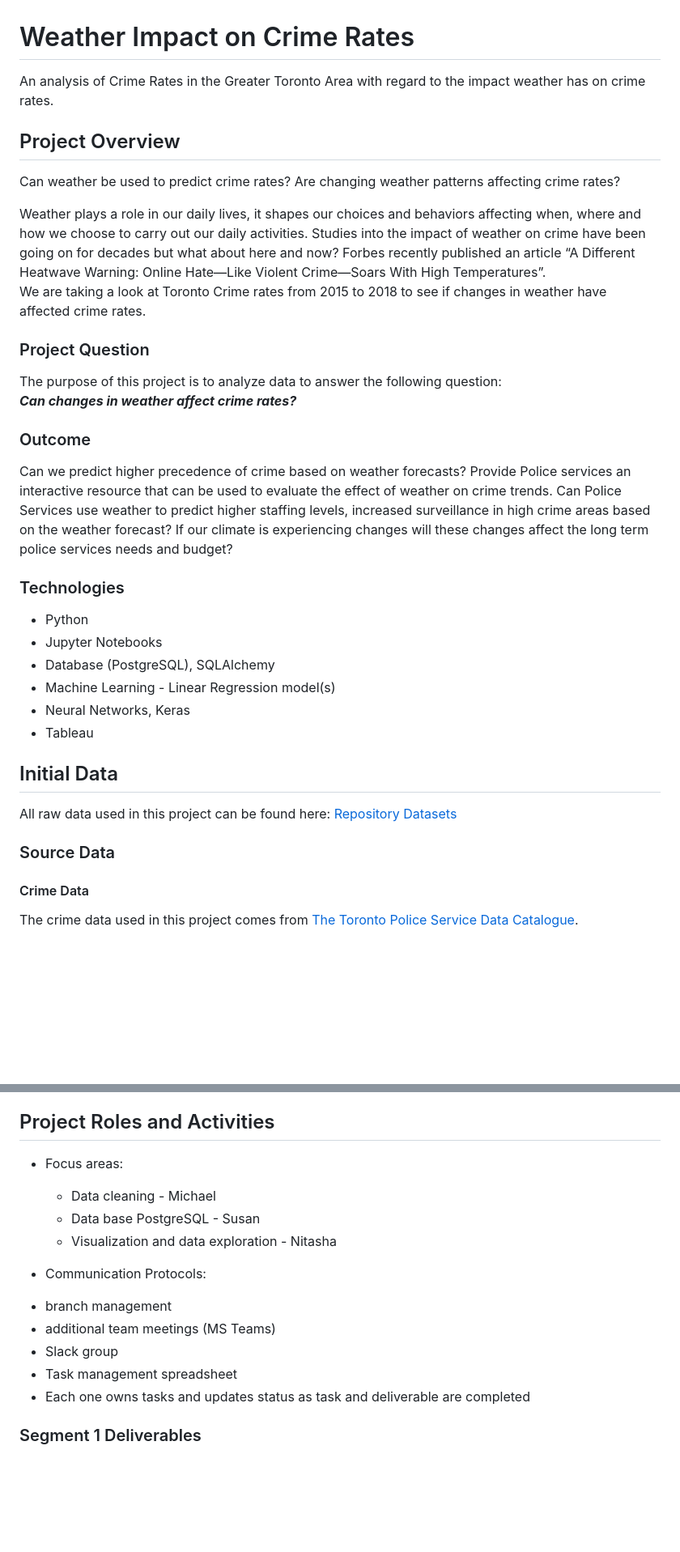
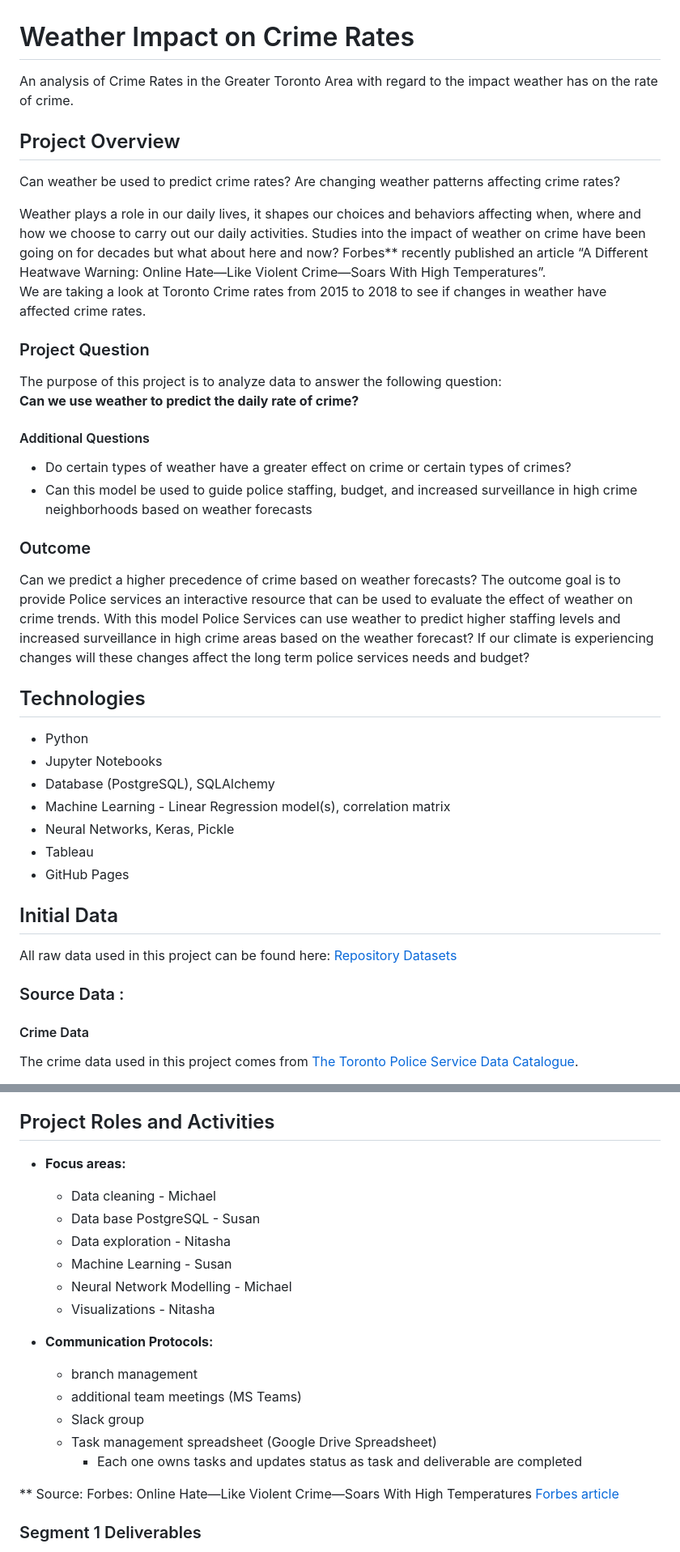
Before and after one commit to MickMarch/Canadian_Homelessness_Analysis, a Markdown page: README.md, 2 parts joined by grey strips. Shown: that part at 81% size. Rendered like a GitHub page; blank space fills up the shorter version.

```diff
--- a/README.md
+++ b/README.md
@@ -1,33 +1,38 @@
 # Weather Impact on Crime Rates
-An analysis of Crime Rates in the Greater Toronto Area with regard to the impact weather has on crime rates.
+An analysis of Crime Rates in the Greater Toronto Area with regard to the impact weather has on the rate of crime.
 
 ## Project Overview
 Can weather be used to predict crime rates? Are changing weather patterns affecting crime rates?
 
-Weather plays a role in our daily lives, it shapes our choices and behaviors affecting when, where and how we choose to carry out our daily activities. Studies into the impact of weather on crime have been going on for decades but what about here and now? Forbes recently published an article “A Different Heatwave Warning: Online Hate—Like Violent Crime—Soars With High Temperatures”.
+Weather plays a role in our daily lives, it shapes our choices and behaviors affecting when, where and how we choose to carry out our daily activities. Studies into the impact of weather on crime have been going on for decades but what about here and now? Forbes** recently published an article “A Different Heatwave Warning: Online Hate—Like Violent Crime—Soars With High Temperatures”.
 We are taking a look at Toronto Crime rates from 2015 to 2018 to see if changes in weather have affected crime rates.
 
 ### Project Question
-The purpose of this project is to analyze data to answer the following question:<br>
-***Can changes in weather affect crime rates?***
+The purpose of this project is to analyze data to answer the following question: <br>
+  <b>   Can we use weather to predict the daily rate of crime? </b>
+
+#### Additional Questions
+* Do certain types of weather have a greater effect on crime or certain types of crimes?
+* Can this model be used to guide police staffing, budget, and increased surveillance in high crime neighborhoods based on weather forecasts
 
 ### Outcome
-Can we predict higher precedence of crime based on weather forecasts?  Provide Police services an interactive resource that can be used to evaluate the effect of weather on crime trends. Can Police Services use weather to predict higher staffing levels, increased surveillance in high crime areas based on the weather forecast?  If our climate is experiencing changes will these changes affect the long term police services needs and budget?
+Can we predict a higher precedence of crime based on weather forecasts?  The outcome goal is to provide Police services an interactive resource that can be used to evaluate the effect of weather on crime trends. With this model Police Services can use weather to predict higher staffing levels and increased surveillance in high crime areas based on the weather forecast?  If our climate is experiencing changes will these changes affect the long term police services needs and budget?
 
-### Technologies
+## Technologies
 
 - Python
 - Jupyter Notebooks
 - Database (PostgreSQL), SQLAlchemy
-- Machine Learning - Linear Regression model(s)
-- Neural Networks, Keras
+- Machine Learning - Linear Regression model(s), correlation matrix
+- Neural Networks, Keras, Pickle
 - Tableau
+- GitHub Pages
 
 ## Initial Data
 
 All raw data used in this project can be found here: [Repository Datasets](./Data/datasets/)
 
-### Source Data
+### Source Data :
 
 #### Crime Data
 
@@ -259,19 +300,23 @@ https://docs.google.com/presentation/d/1OP7kVK_U87bTou3uChndK9UwVFvhJjaW/edit#sl
 
 ## Project Roles and Activities
 
-* Focus areas:
+* <b>Focus areas:</b>
     * Data cleaning - Michael
     * Data base PostgreSQL - Susan
-    * Visualization and data exploration - Nitasha
+    * Data exploration - Nitasha
+    * Machine Learning - Susan
+    * Neural Network Modelling - Michael
+    * Visualizations - Nitasha
 
-* Communication Protocols:
-- branch management
-- additional team meetings (MS Teams)
-- Slack group
-- Task management spreadsheet
-- Each one owns tasks and updates status as task and deliverable are completed
+* <b>Communication Protocols:</b>
+    * branch management
+    * additional team meetings (MS Teams)
+    * Slack group
+    * Task management spreadsheet (Google Drive Spreadsheet)
+        - Each one owns tasks and updates status as task and deliverable are completed
 
 
+** Source: Forbes:  Online Hate—Like Violent Crime—Soars With High Temperatures [Forbes article](https://www.forbes.com/sites/brianbushard/2022/09/07/a-different-heatwave-warning-online-hate-like-violent-crime-soars-with-high-temperatures-study-suggests/?sh=95ed7e85e2f8)
 
 
 ### Segment 1 Deliverables
```
Also changed, not shown: other parts of README.md (+58 -22 lines).
